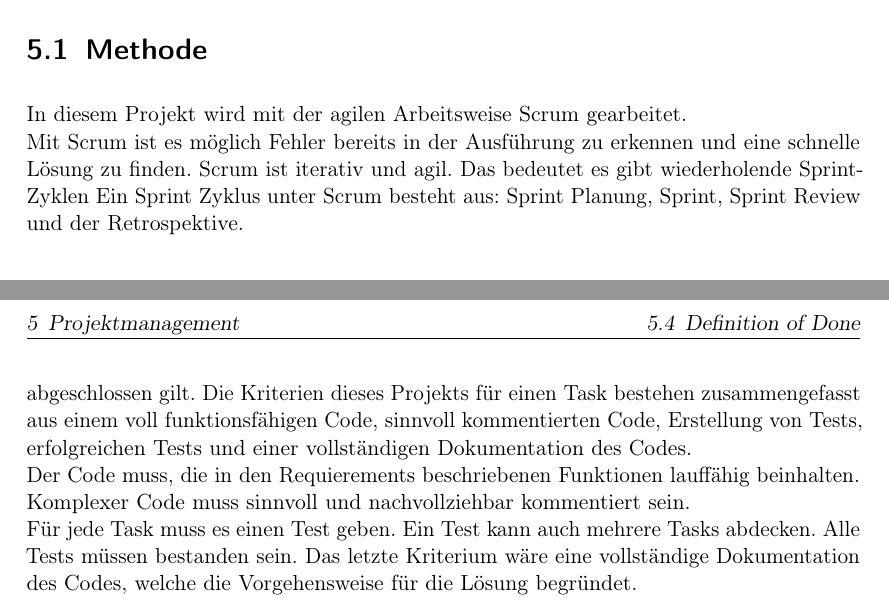
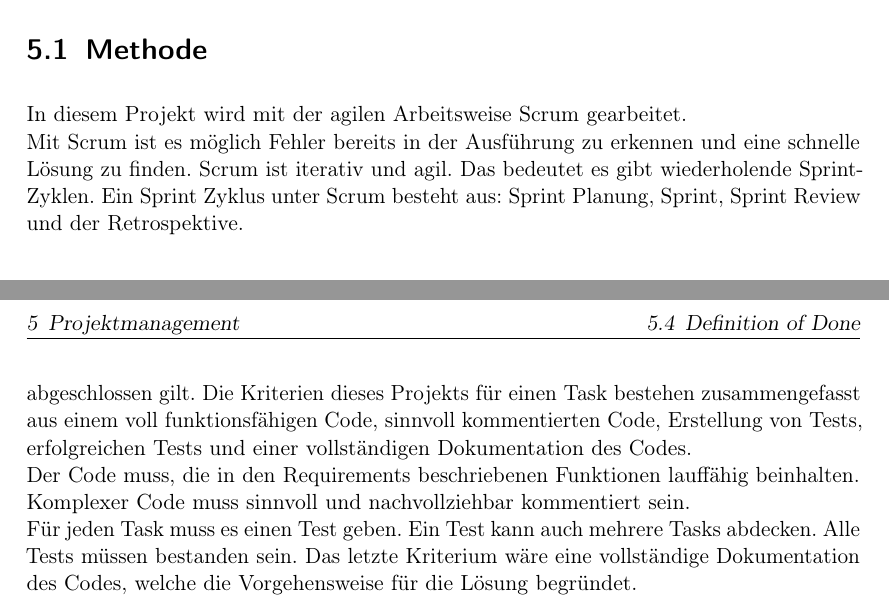
Before and after one commit to MaxTrautwein/AStA-Digital-Forms, a LaTeX book (Doc/main.tex, which reads Doc/paragraphs/Projektmanagement.tex): two parts of pages 8 and 9 of 12, joined at a grey line, cut so that both start at the same text. Compiled offline with pdfLaTeX.

Commit message:
Last Changes to get Prettier

```diff
--- a/Doc/paragraphs/Projektmanagement.tex
+++ b/Doc/paragraphs/Projektmanagement.tex
@@ -4,7 +4,7 @@
 
 In diesem Projekt wird mit der agilen Arbeitsweise Scrum gearbeitet.\\
 Mit Scrum ist es möglich Fehler bereits in der Ausführung zu erkennen und eine schnelle Lösung zu finden.
-Scrum ist iterativ und agil. Das bedeutet es gibt wiederholende Sprint-Zyklen
+Scrum ist iterativ und agil. Das bedeutet es gibt wiederholende Sprint-Zyklen.
 Ein Sprint Zyklus unter Scrum besteht aus: Sprint Planung, Sprint, Sprint Review und der Retrospektive.
 
 \section{Lizenz}\label{sec:lizenz}
@@ -19,14 +19,12 @@ Das Projekt wird mit einem GitHub-Flow realisiert.\\
 In einem GitHub-Flow wird für jede Teilaufgabe eine eigene Branch erstellt, da diese eine Einsicht der Problemlösung erfordert.
 Dadurch wird verhindert, dass versehentlich fehlerhafter Code im Master landet. Nach erfolgreicher Einsicht des Codes kann dieser auf den Master gemerged werden \dah{} Die Lösung ist valide und kann in den vorerst finalen Code integriert werden.
 
-
-
 \section{Definition of Done}\label{sec:dod}
 
 Der Begriff Definition of Done kommt aus einer agilen Arbeitsweise wie Scrum.\\
 Die Definition of Done beschreibt Kriterien, die abgedeckt sein müssen, damit ein Task als abgeschlossen gilt.
 Die Kriterien dieses Projekts für einen Task bestehen zusammengefasst aus einem voll funktionsfähigen Code, sinnvoll kommentierten Code, Erstellung von Tests, erfolgreichen Tests und einer vollständigen Dokumentation des Codes.\\
-Der Code muss, die in den Requierements beschriebenen Funktionen lauffähig beinhalten.\\
+Der Code muss, die in den Requirements beschriebenen Funktionen lauffähig beinhalten.\\
 Komplexer Code muss sinnvoll und nachvollziehbar kommentiert sein.\\
-Für jede Task muss es einen Test geben. Ein Test kann auch mehrere Tasks abdecken. Alle Tests müssen bestanden sein.
+Für jeden Task muss es einen Test geben. Ein Test kann auch mehrere Tasks abdecken. Alle Tests müssen bestanden sein.
 Das letzte Kriterium wäre eine vollständige Dokumentation des Codes, welche die Vorgehensweise für die Lösung begründet.
```
